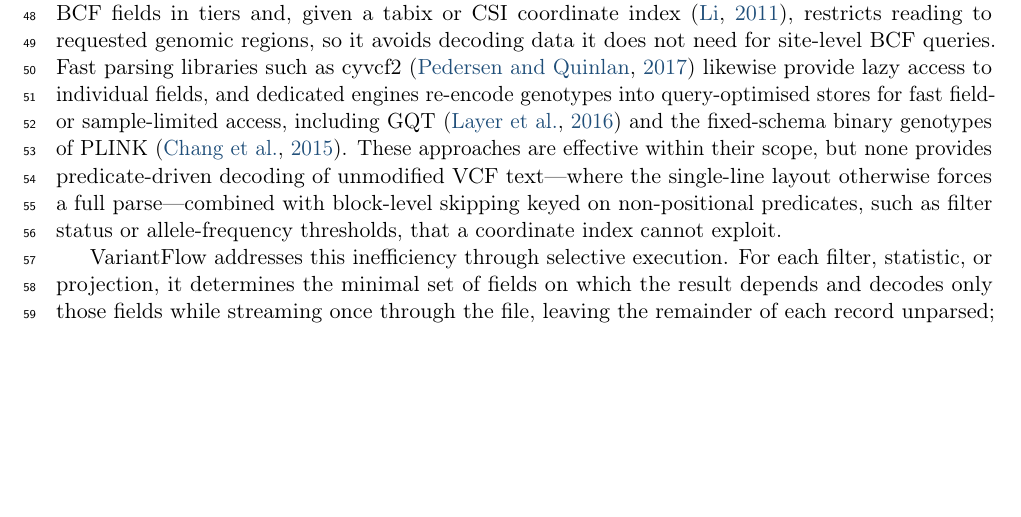
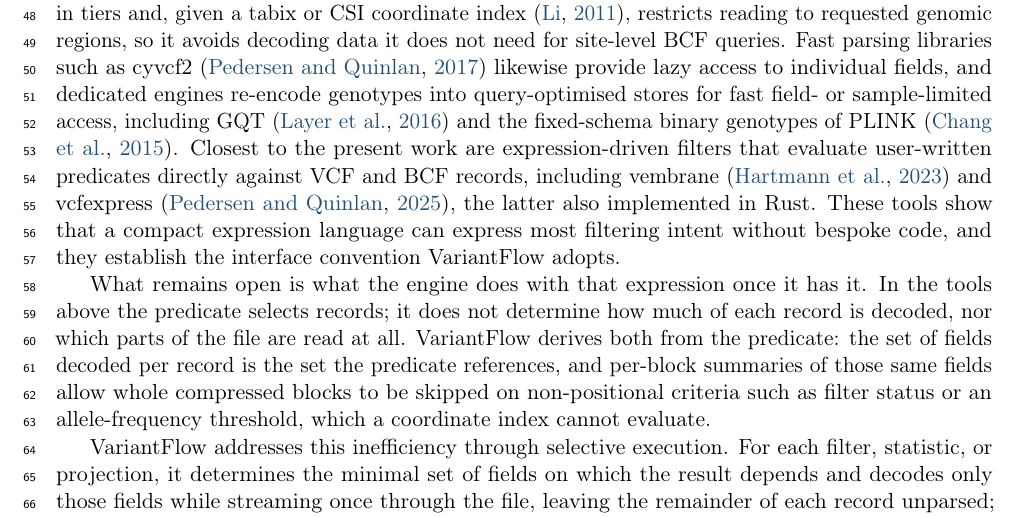
Before and after one commit to ehsanestaji/VariantFlow, a LaTeX paper (paper/bioinformatics-application-note/main.tex, which reads paper/bioinformatics-application-note/sections/introduction.tex): part of page 3 of 14, cut so that both start at the same text, the shorter picture padded with empty space. Compiled offline with pdfLaTeX.

Commit message:
paper: cite vembrane and vcfexpress, restate the gap claim positively
Closes the last outstanding item from the corresponding author's standing rule
that the closest competing tools be cited, not only the general ones.

Expression-driven VCF/BCF filters were the nearest prior art and were absent
from the bibliography. vcfexpress (Pedersen and Quinlan, Bioinformatics
41(3):btaf097, 2025) is a Rust implementation by the authors of cyvcf2, which
this manuscript already cited, so the omission was conspicuous. vembrane
(Hartmann et al., Bioinformatics 39(1):btac810, 2023) is the other established
member of the class. Both records verified against Crossref; note that Crossref
reports the online-first year, so the print-issue years are used, consistent with
the existing GQT entry.

The related-work paragraph previously ended on a negative existential -- "none
provides predicate-driven decoding ... combined with block-level skipping". That
was defensible, since "These approaches" bounded it to the five tools enumerated
above, but a negative claim is weak framing and a reader who knows the Rust
tooling landscape would have read the omission as the reason for it. It is
replaced with a positive statement of what is actually new: in the expression
filters the predicate selects records but does not determine how much of each
record is decoded or which blocks are read, whereas VariantFlow derives both from
the predicate.

Bibliography now 17 entries, all cited, no orphans, no dangling keys.

```diff
--- a/paper/bioinformatics-application-note/sections/introduction.tex
+++ b/paper/bioinformatics-application-note/sections/introduction.tex
@@ -32,12 +32,22 @@ so it avoids decoding data it does not need for site-level BCF queries. Fast
 parsing libraries such as cyvcf2 \citep{cyvcf2} likewise provide lazy access to
 individual fields, and dedicated engines re-encode genotypes into
 query-optimised stores for fast field- or sample-limited access, including GQT
-\citep{gqt} and the fixed-schema binary genotypes of PLINK \citep{plink2}. These
-approaches are effective within their scope, but none provides predicate-driven
-decoding of unmodified VCF text---where the single-line layout otherwise forces a
-full parse---combined with block-level skipping keyed on non-positional
-predicates, such as filter status or allele-frequency thresholds, that a
-coordinate index cannot exploit.
+\citep{gqt} and the fixed-schema binary genotypes of PLINK \citep{plink2}.
+Closest to the present work are expression-driven filters that evaluate
+user-written predicates directly against VCF and BCF records, including vembrane
+\citep{vembrane} and vcfexpress \citep{vcfexpress}, the latter also implemented
+in Rust. These tools show that a compact expression language can express most
+filtering intent without bespoke code, and they establish the interface
+convention VariantFlow adopts.
+
+What remains open is what the engine does with that expression once it has it.
+In the tools above the predicate selects records; it does not determine how much
+of each record is decoded, nor which parts of the file are read at all.
+VariantFlow derives both from the predicate: the set of fields decoded per record
+is the set the predicate references, and per-block summaries of those same fields
+allow whole compressed blocks to be skipped on non-positional criteria such as
+filter status or an allele-frequency threshold, which a coordinate index cannot
+evaluate.
 
 VariantFlow addresses this inefficiency through selective execution. For each
 filter, statistic, or projection, it determines the minimal set of fields on
```
Also changed, not shown: paper/bioinformatics-application-note/references.bib (+23 -0 lines).
